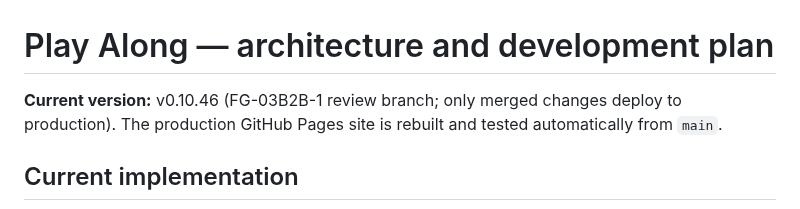
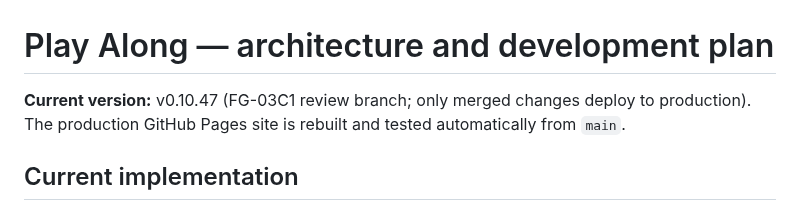
Before and after one commit to shafranek-js/play-along, a Markdown page: ARCHITECTURE.md, the part around one of its changes. Drawn GitHub-style.

Commit message:
docs(architecture): FG-03C1 provenance invariants and reported pianist sign-off

```diff
--- a/ARCHITECTURE.md
+++ b/ARCHITECTURE.md
@@ -1,6 +1,6 @@
 # Play Along — architecture and development plan
 
-**Current version:** v0.10.46 (FG-03B2B-1 review branch; only merged changes deploy to production). The production GitHub Pages site is rebuilt and tested automatically from `main`.
+**Current version:** v0.10.47 (FG-03C1 review branch; only merged changes deploy to production). The production GitHub Pages site is rebuilt and tested automatically from `main`.
 
 ## Current implementation
 
```
Also changed, not shown: other parts of ARCHITECTURE.md (+1 -1 lines).
